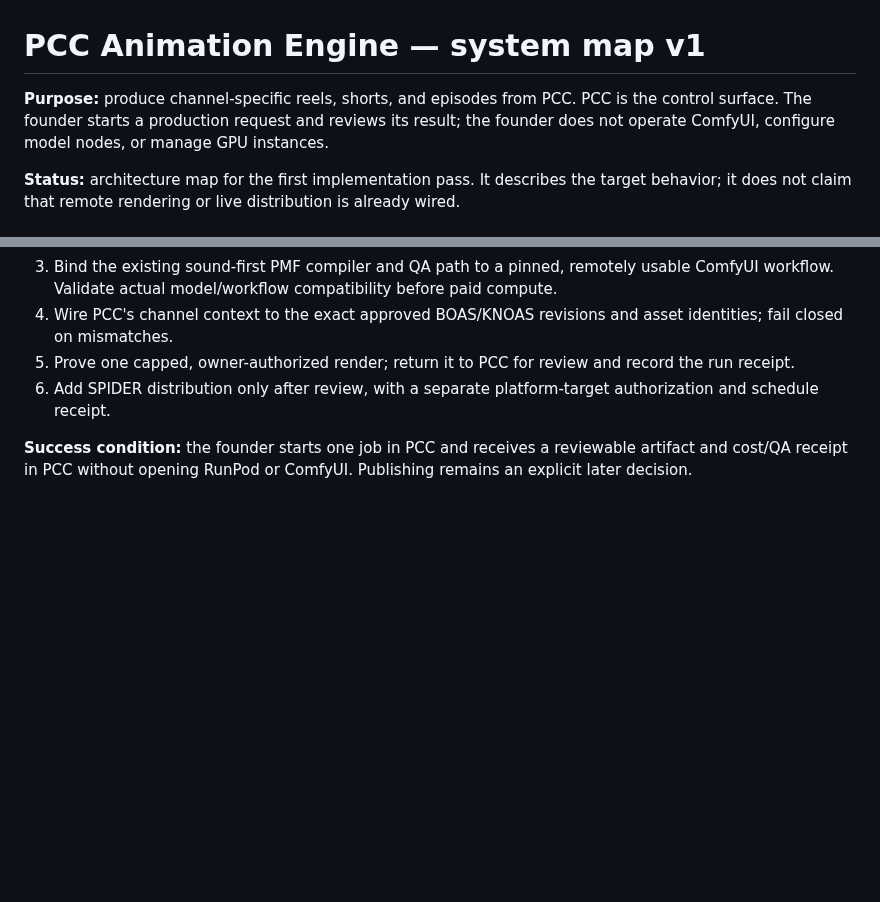
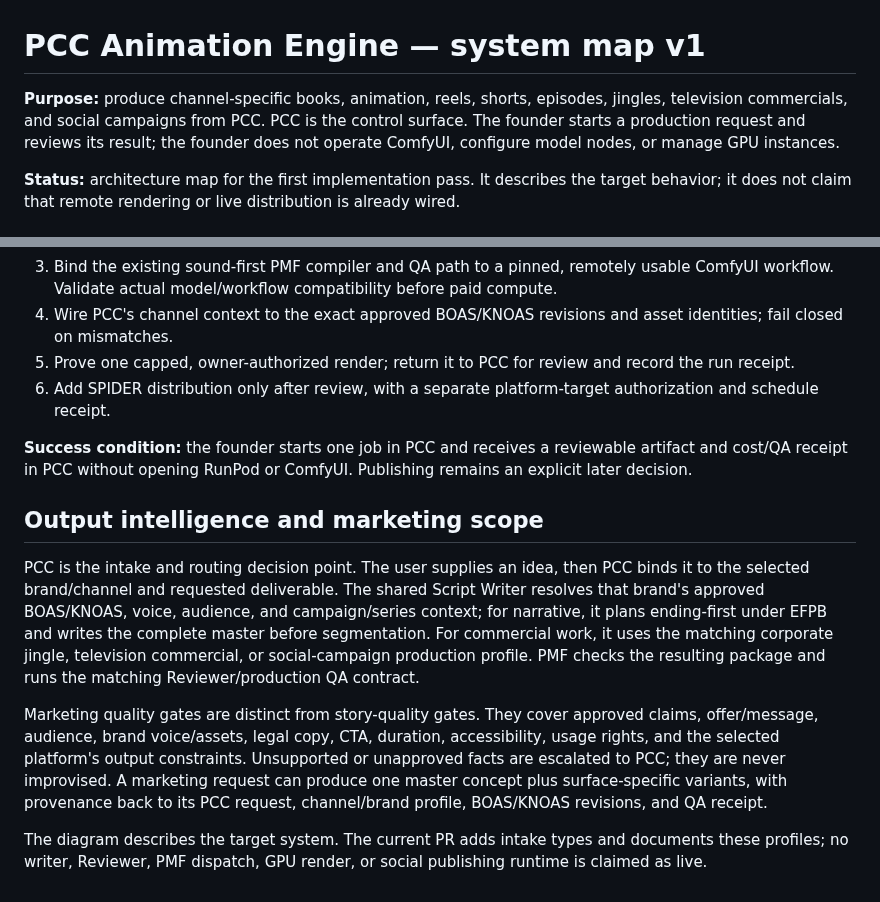
Before and after one commit to risingphnxhq/pcc-command-center, a Markdown page: docs/animation-engine-pcc-map-v1.md, 2 parts joined by grey strips. Rendered like a GitHub page; blank space fills up the shorter version.

Commit message:
Extend Animation Engine map to RPE marketing outputs

```diff
--- a/docs/animation-engine-pcc-map-v1.md
+++ b/docs/animation-engine-pcc-map-v1.md
@@ -1,6 +1,6 @@
 # PCC Animation Engine — system map v1
 
-**Purpose:** produce channel-specific reels, shorts, and episodes from PCC. PCC is the control surface. The founder starts a production request and reviews its result; the founder does not operate ComfyUI, configure model nodes, or manage GPU instances.
+**Purpose:** produce channel-specific books, animation, reels, shorts, episodes, jingles, television commercials, and social campaigns from PCC. PCC is the control surface. The founder starts a production request and reviews its result; the founder does not operate ComfyUI, configure model nodes, or manage GPU instances.
 
 **Status:** architecture map for the first implementation pass. It describes the target behavior; it does not claim that remote rendering or live distribution is already wired.
 
@@ -85,3 +85,12 @@ The current SPIDER screenshots show two connected YouTube accounts (PHNX Kids an
 6. Add SPIDER distribution only after review, with a separate platform-target authorization and schedule receipt.
 
 **Success condition:** the founder starts one job in PCC and receives a reviewable artifact and cost/QA receipt in PCC without opening RunPod or ComfyUI. Publishing remains an explicit later decision.
+
+
+## Output intelligence and marketing scope
+
+PCC is the intake and routing decision point. The user supplies an idea, then PCC binds it to the selected brand/channel and requested deliverable. The shared Script Writer resolves that brand's approved BOAS/KNOAS, voice, audience, and campaign/series context; for narrative, it plans ending-first under EFPB and writes the complete master before segmentation. For commercial work, it uses the matching corporate jingle, television commercial, or social-campaign production profile. PMF checks the resulting package and runs the matching Reviewer/production QA contract.
+
+Marketing quality gates are distinct from story-quality gates. They cover approved claims, offer/message, audience, brand voice/assets, legal copy, CTA, duration, accessibility, usage rights, and the selected platform's output constraints. Unsupported or unapproved facts are escalated to PCC; they are never improvised. A marketing request can produce one master concept plus surface-specific variants, with provenance back to its PCC request, channel/brand profile, BOAS/KNOAS revisions, and QA receipt.
+
+The diagram describes the target system. The current PR adds intake types and documents these profiles; no writer, Reviewer, PMF dispatch, GPU render, or social publishing runtime is claimed as live.
```
Also changed, not shown: other parts of docs/animation-engine-pcc-map-v1.md (+4 -4 lines).
